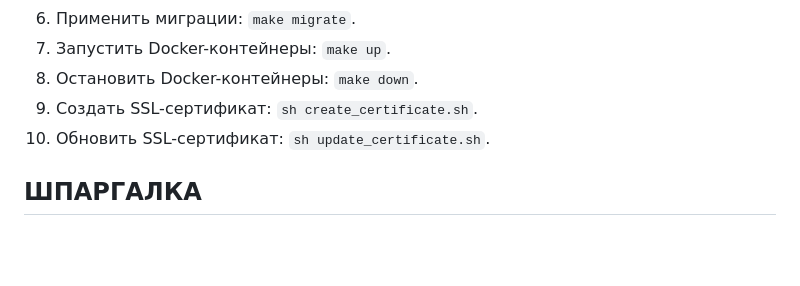
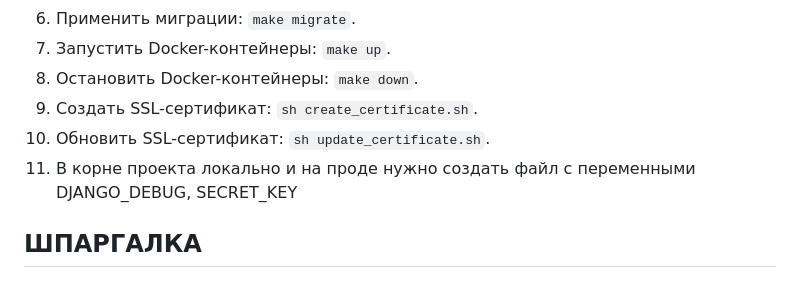
Before and after one commit to vladismeno/cleanhouse, a Markdown page: README.md, the part around the change. Drawn GitHub-style; blank space fills up the shorter version.

Commit message:
описание проекта

```diff
--- a/README.md
+++ b/README.md
@@ -25,6 +25,7 @@
 8. Остановить Docker-контейнеры: `make down`.
 9. Создать SSL-сертификат: `sh create_certificate.sh`.
 10. Обновить SSL-сертификат: `sh update_certificate.sh`.
+11. В корне проекта локально и на проде нужно создать файл с переменными DJANGO_DEBUG, SECRET_KEY
 
 ## ШПАРГАЛКА
 
```
